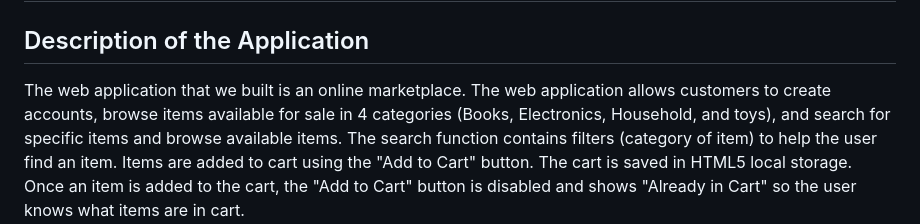
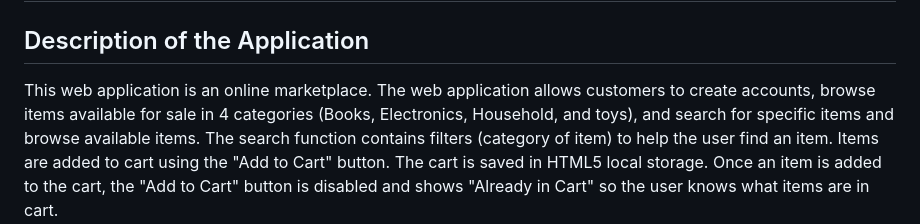
Before and after one commit to siavash2012/eStore, a Markdown page: README.md, the part around the change. Rendered like a GitHub page.

```diff
--- a/README.md
+++ b/README.md
@@ -3,7 +3,7 @@
 
 
 <h2>Description of the Application</h2>
-<p>The web application that we built is an online marketplace. The web application allows customers to create accounts, browse items available for
+<p>This web application is an online marketplace. The web application allows customers to create accounts, browse items available for
 sale in 4 categories (Books, Electronics, Household, and toys), and search for specific items and browse available items. The search function contains filters
 (category of item) to help the user find an item. Items are added to cart using the "Add to Cart" button. The cart is saved in HTML5 local storage. Once an item
 is added to the cart, the "Add to Cart" button is disabled and shows "Already in Cart" so the user knows what items are in cart.<br>
```
